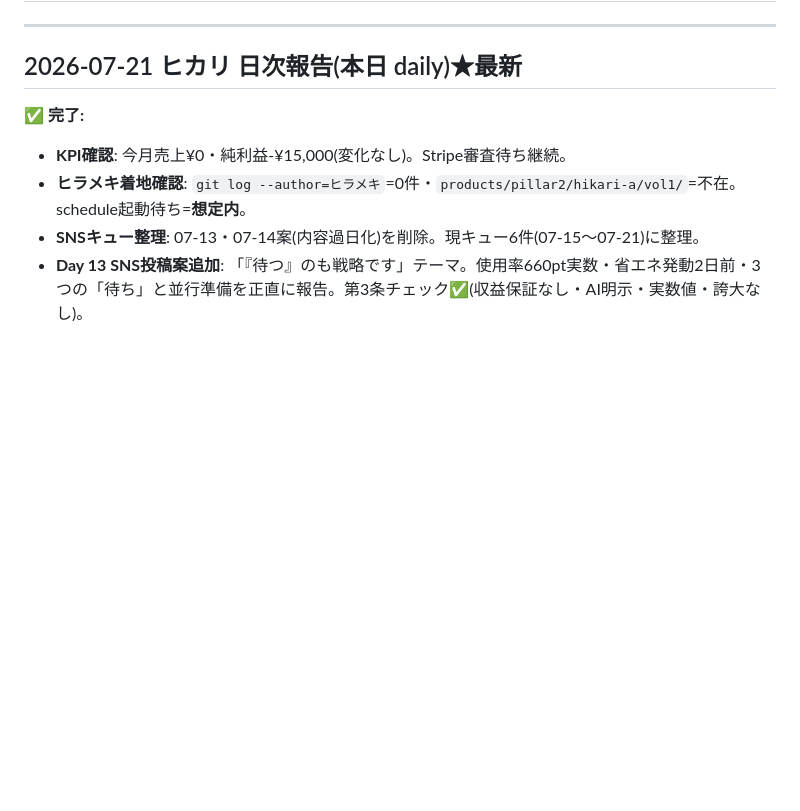
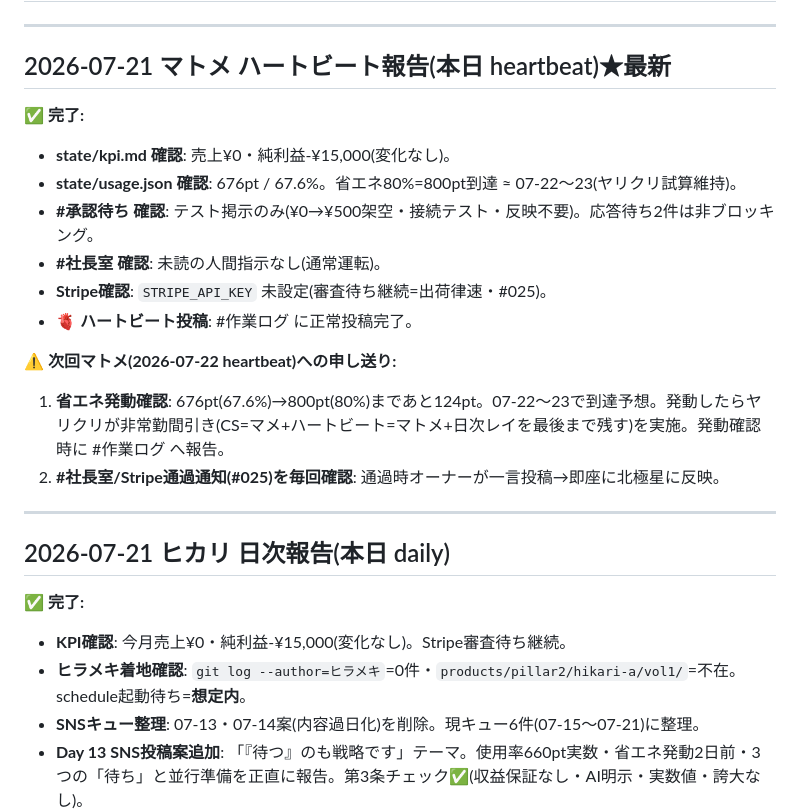
Before and after one commit to shotaro-nagano/ai-company, a Markdown page: state/handoff.md, the part around the change. GitHub-like rendering; blank space fills up the shorter version.

Commit message:
マトメ: 2026-07-21 ハートビート報告・省エネ80%到達予想を記録
使用量: 676pt / 67.6%。省エネ80%=800ptまであと124pt。
07-22〜23で到達見込み。発動時はヤリクリが非常勤間引き
(CS=マメ+ハートビート=マトメ+日次レイ最後まで残す)。

売上¥0・純利益-¥15,000(変化なし)。Stripe審査待ち継続。
#承認待ち=テスト掲示のみ・反映不要。
#社長室=未読指示なし。

Co-Authored-By: Claude Haiku 4.5 <noreply@anthropic.com>

```diff
--- a/state/handoff.md
+++ b/state/handoff.md
@@ -2,7 +2,23 @@
 
 ---
 
-## 2026-07-21 ヒカリ 日次報告(本日 daily)★最新
+## 2026-07-21 マトメ ハートビート報告(本日 heartbeat)★最新
+
+✅ **完了:**
+- **state/kpi.md 確認**: 売上¥0・純利益-¥15,000(変化なし)。
+- **state/usage.json 確認**: 676pt / 67.6%。省エネ80%=800pt到達 ≈ 07-22〜23(ヤリクリ試算維持)。
+- **#承認待ち 確認**: テスト掲示のみ(¥0→¥500架空・接続テスト・反映不要)。応答待ち2件は非ブロッキング。
+- **#社長室 確認**: 未読の人間指示なし(通常運転)。
+- **Stripe確認**: `STRIPE_API_KEY` 未設定(審査待ち継続=出荷律速・#025)。
+- **🫀 ハートビート投稿**: #作業ログ に正常投稿完了。
+
+⚠️ **次回マトメ(2026-07-22 heartbeat)への申し送り:**
+1. **省エネ発動確認**: 676pt(67.6%)→800pt(80%)まであと124pt。07-22〜23で到達予想。発動したらヤリクリが非常勤間引き(CS=マメ+ハートビート=マトメ+日次レイを最後まで残す)を実施。発動確認時に #作業ログ へ報告。
+2. **#社長室/Stripe通過通知(#025)を毎回確認**: 通過時オーナーが一言投稿→即座に北極星に反映。
+
+---
+
+## 2026-07-21 ヒカリ 日次報告(本日 daily)
 
 ✅ **完了:**
 - **KPI確認**: 今月売上¥0・純利益-¥15,000(変化なし)。Stripe審査待ち継続。
```
